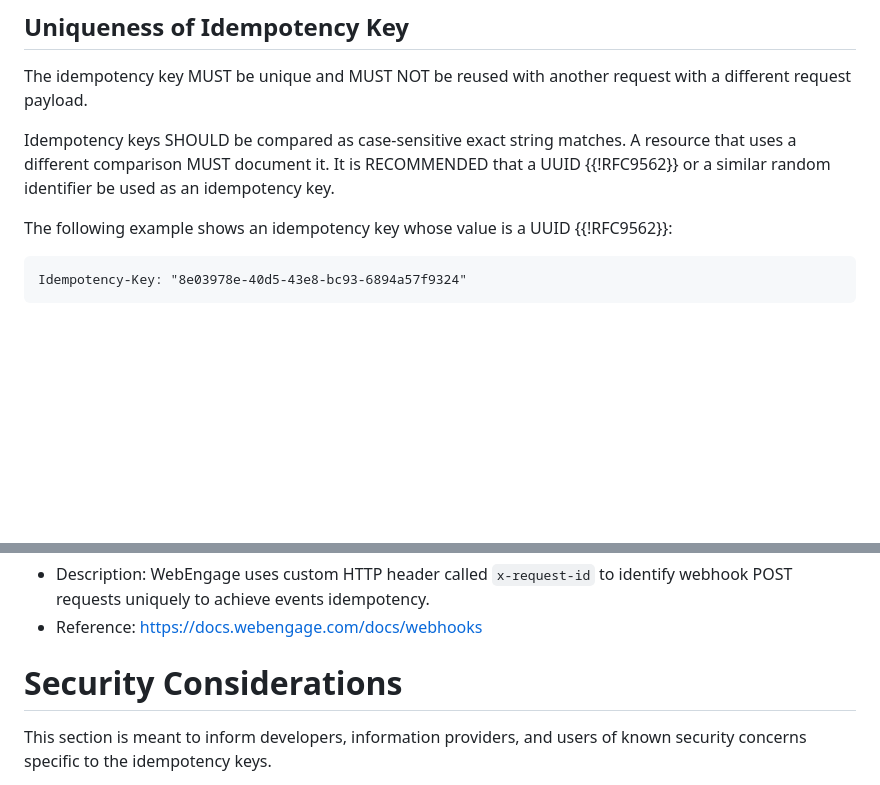
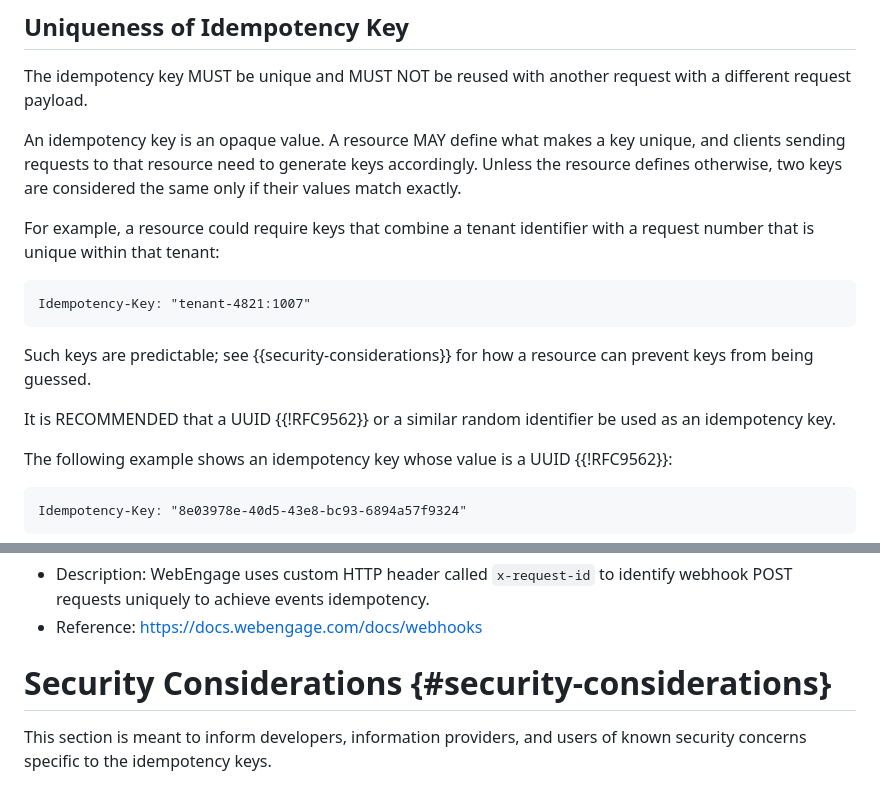
Before and after one commit to ietf-wg-httpapi/idempotency, a Markdown page: draft-ietf-httpapi-idempotency-key-header.md, 2 parts joined by grey strips. Drawn GitHub-style; blank space fills up the shorter version.

Commit message:
Describe resource-defined key uniqueness with an example

```diff
--- a/draft-ietf-httpapi-idempotency-key-header.md
+++ b/draft-ietf-httpapi-idempotency-key-header.md
@@ -72,7 +72,15 @@ An idempotency key is a unique value generated by the client which the resource
 
 The idempotency key MUST be unique and MUST NOT be reused with another request with a different request payload.
 
-Idempotency keys SHOULD be compared as case-sensitive exact string matches. A resource that uses a different comparison MUST document it. It is RECOMMENDED that a UUID {{!RFC9562}} or a similar random identifier be used as an idempotency key.
+An idempotency key is an opaque value. A resource MAY define what makes a key unique, and clients sending requests to that resource need to generate keys accordingly. Unless the resource defines otherwise, two keys are considered the same only if their values match exactly.
+
+For example, a resource could require keys that combine a tenant identifier with a request number that is unique within that tenant:
+
+    Idempotency-Key: "tenant-4821:1007"
+
+Such keys are predictable; see {{security-considerations}} for how a resource can prevent keys from being guessed.
+
+It is RECOMMENDED that a UUID {{!RFC9562}} or a similar random identifier be used as an idempotency key.
 
 The following example shows an idempotency key whose value is a UUID {{!RFC9562}}:
 
@@ -335,7 +343,7 @@ Organization: WebEngage
 - Reference: https://docs.webengage.com/docs/webhooks
 
 
-# Security Considerations
+# Security Considerations {#security-considerations}
 
 This section is meant to inform developers, information providers,
 and users of known security concerns specific to the idempotency keys.
```
